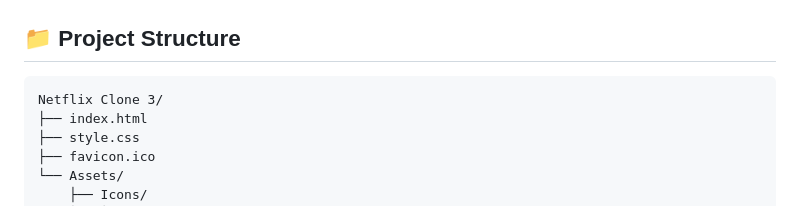
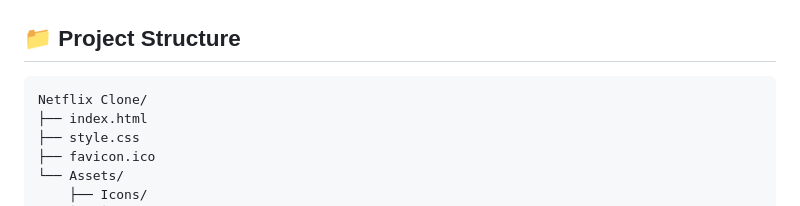
Before and after one commit to buildsbytanmay/Netflix-Home-Page-Clone, a Markdown page: README.md, the part around the change. GitHub-like rendering.

````diff
--- a/README.md
+++ b/README.md
@@ -27,7 +27,7 @@ A pixel-perfect, responsive clone of the **Netflix India** homepage built with p
 ## 📁 Project Structure
 
 ```
-Netflix Clone 3/
+Netflix Clone/
 ├── index.html
 ├── style.css
 ├── favicon.ico
````
